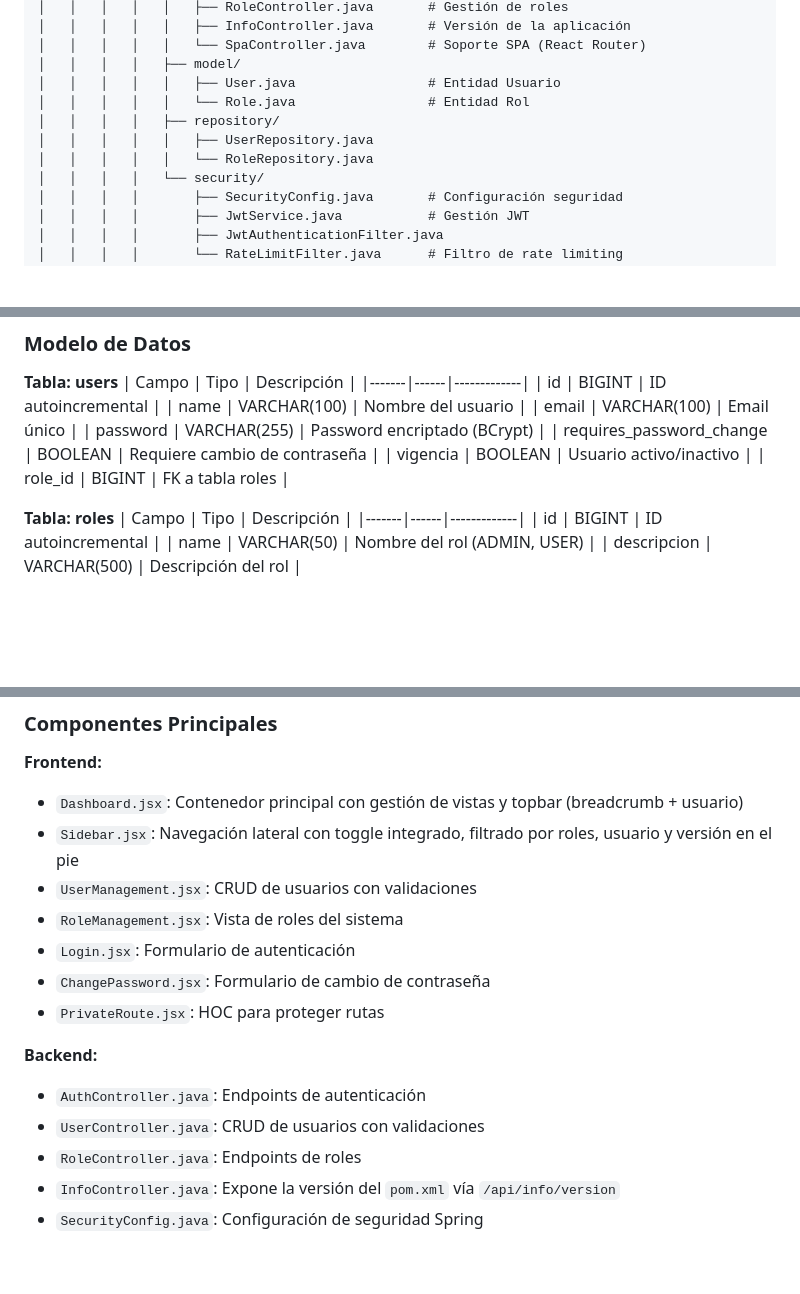
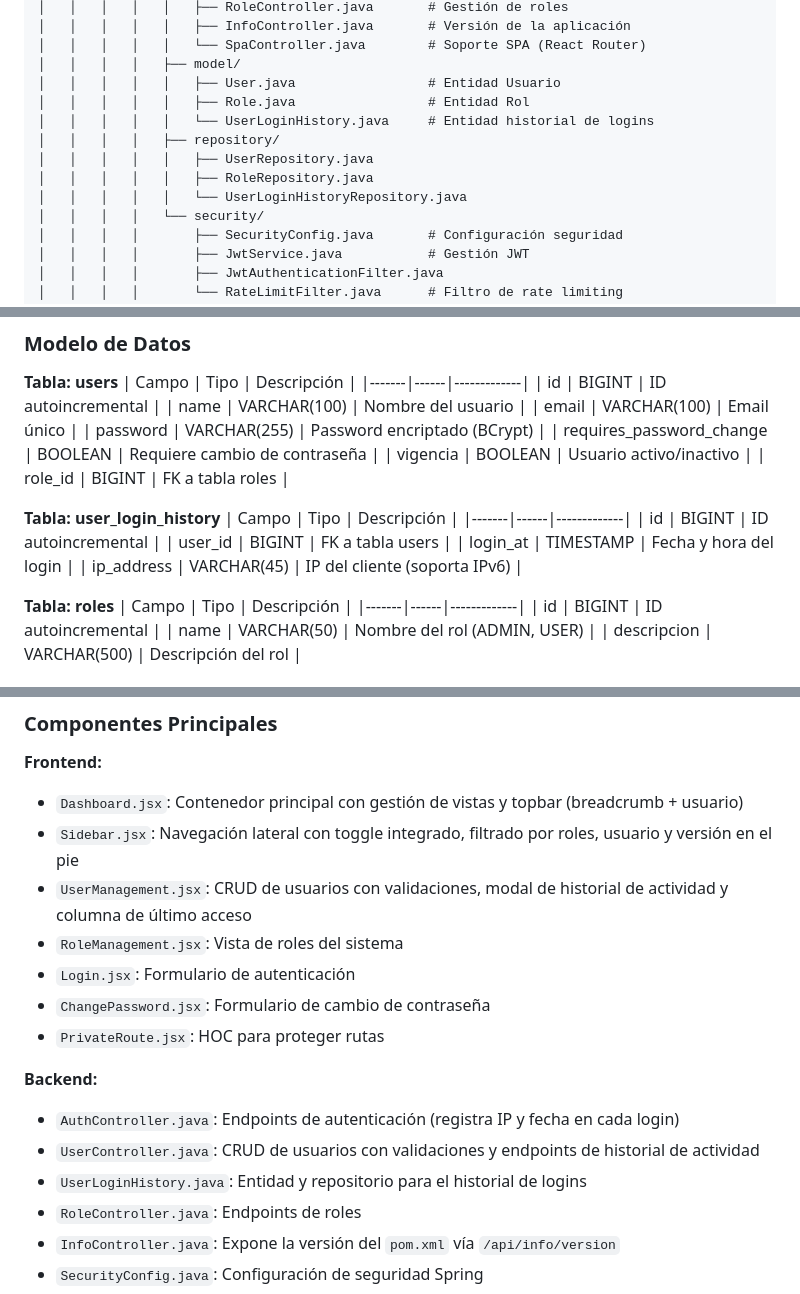
Before and after one commit to rodrigoverdugo-eng/SpringReact, a Markdown page: README.md, 3 parts joined by grey strips. GitHub-like rendering; blank space fills up the shorter version.

Commit message:
readme
Co-authored-by: Copilot <copilot@github.com>

```diff
--- a/README.md
+++ b/README.md
@@ -72,10 +76,12 @@ SpringReact/
 │   │   │   │   │   └── SpaController.java        # Soporte SPA (React Router)
 │   │   │   │   ├── model/
 │   │   │   │   │   ├── User.java                 # Entidad Usuario
-│   │   │   │   │   └── Role.java                 # Entidad Rol
+│   │   │   │   │   ├── Role.java                 # Entidad Rol
+│   │   │   │   │   └── UserLoginHistory.java     # Entidad historial de logins
 │   │   │   │   ├── repository/
 │   │   │   │   │   ├── UserRepository.java
-│   │   │   │   │   └── RoleRepository.java
+│   │   │   │   │   ├── RoleRepository.java
+│   │   │   │   │   └── UserLoginHistoryRepository.java
 │   │   │   │   └── security/
 │   │   │   │       ├── SecurityConfig.java       # Configuración seguridad
 │   │   │   │       ├── JwtService.java           # Gestión JWT
@@ -294,6 +305,14 @@ Consola H2 disponible en: **`http://localhost:8080/h2-console`**
 | requires_password_change | BOOLEAN | Requiere cambio de contraseña |
 | vigencia | BOOLEAN | Usuario activo/inactivo |
 | role_id | BIGINT | FK a tabla roles |
+
+**Tabla: user_login_history**
+| Campo | Tipo | Descripción |
+|-------|------|-------------|
+| id | BIGINT | ID autoincremental |
+| user_id | BIGINT | FK a tabla users |
+| login_at | TIMESTAMP | Fecha y hora del login |
+| ip_address | VARCHAR(45) | IP del cliente (soporta IPv6) |
 
 **Tabla: roles**
 | Campo | Tipo | Descripción |
@@ -506,15 +531,16 @@ npm test
 **Frontend:**
 - `Dashboard.jsx`: Contenedor principal con gestión de vistas y topbar (breadcrumb + usuario)
 - `Sidebar.jsx`: Navegación lateral con toggle integrado, filtrado por roles, usuario y versión en el pie
-- `UserManagement.jsx`: CRUD de usuarios con validaciones
+- `UserManagement.jsx`: CRUD de usuarios con validaciones, modal de historial de actividad y columna de último acceso
 - `RoleManagement.jsx`: Vista de roles del sistema
 - `Login.jsx`: Formulario de autenticación
 - `ChangePassword.jsx`: Formulario de cambio de contraseña
 - `PrivateRoute.jsx`: HOC para proteger rutas
 
 **Backend:**
-- `AuthController.java`: Endpoints de autenticación
-- `UserController.java`: CRUD de usuarios con validaciones
+- `AuthController.java`: Endpoints de autenticación (registra IP y fecha en cada login)
+- `UserController.java`: CRUD de usuarios con validaciones y endpoints de historial de actividad
+- `UserLoginHistory.java`: Entidad y repositorio para el historial de logins
 - `RoleController.java`: Endpoints de roles
 - `InfoController.java`: Expone la versión del `pom.xml` vía `/api/info/version`
 - `SecurityConfig.java`: Configuración de seguridad Spring
```
Also changed, not shown: other parts of README.md (+20 -5 lines).
